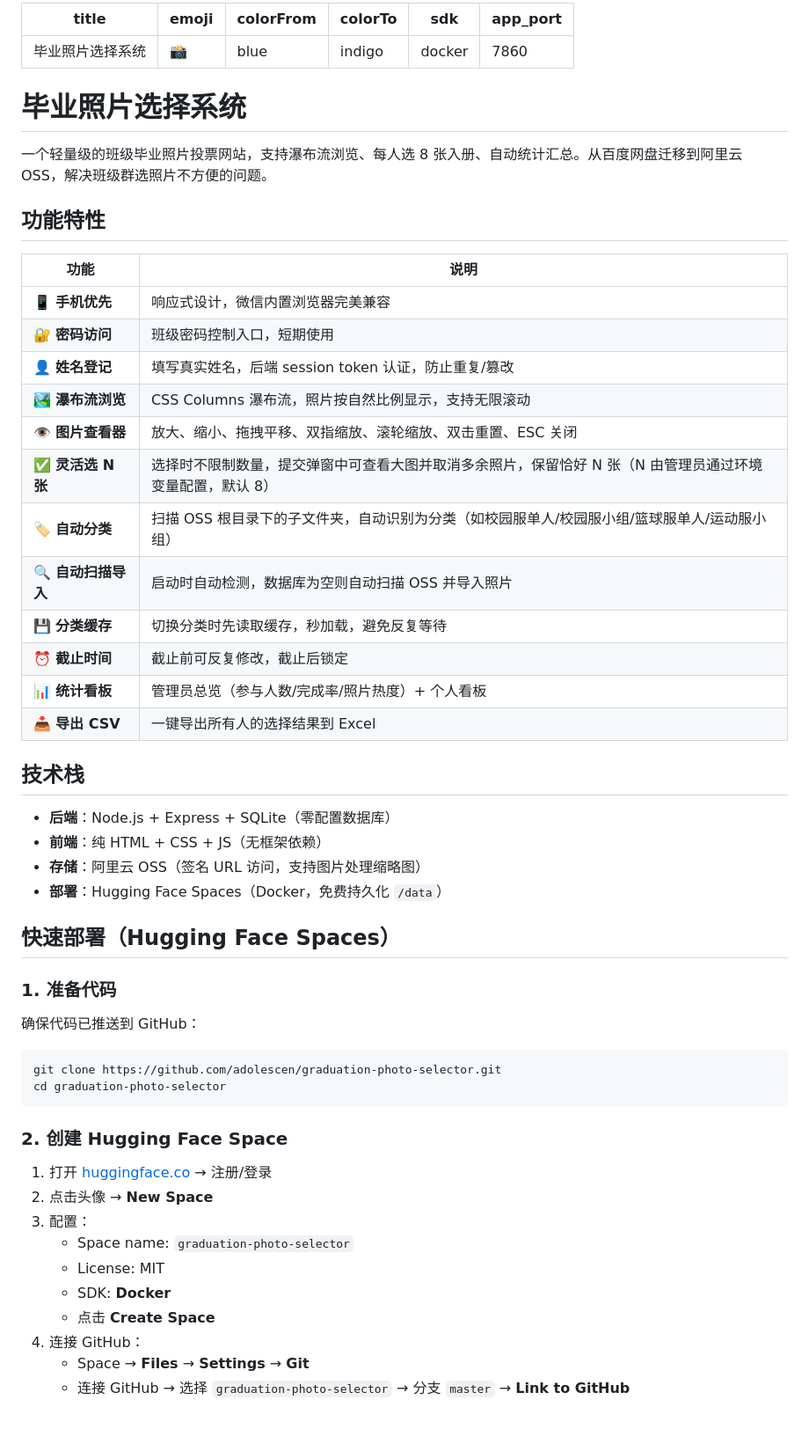
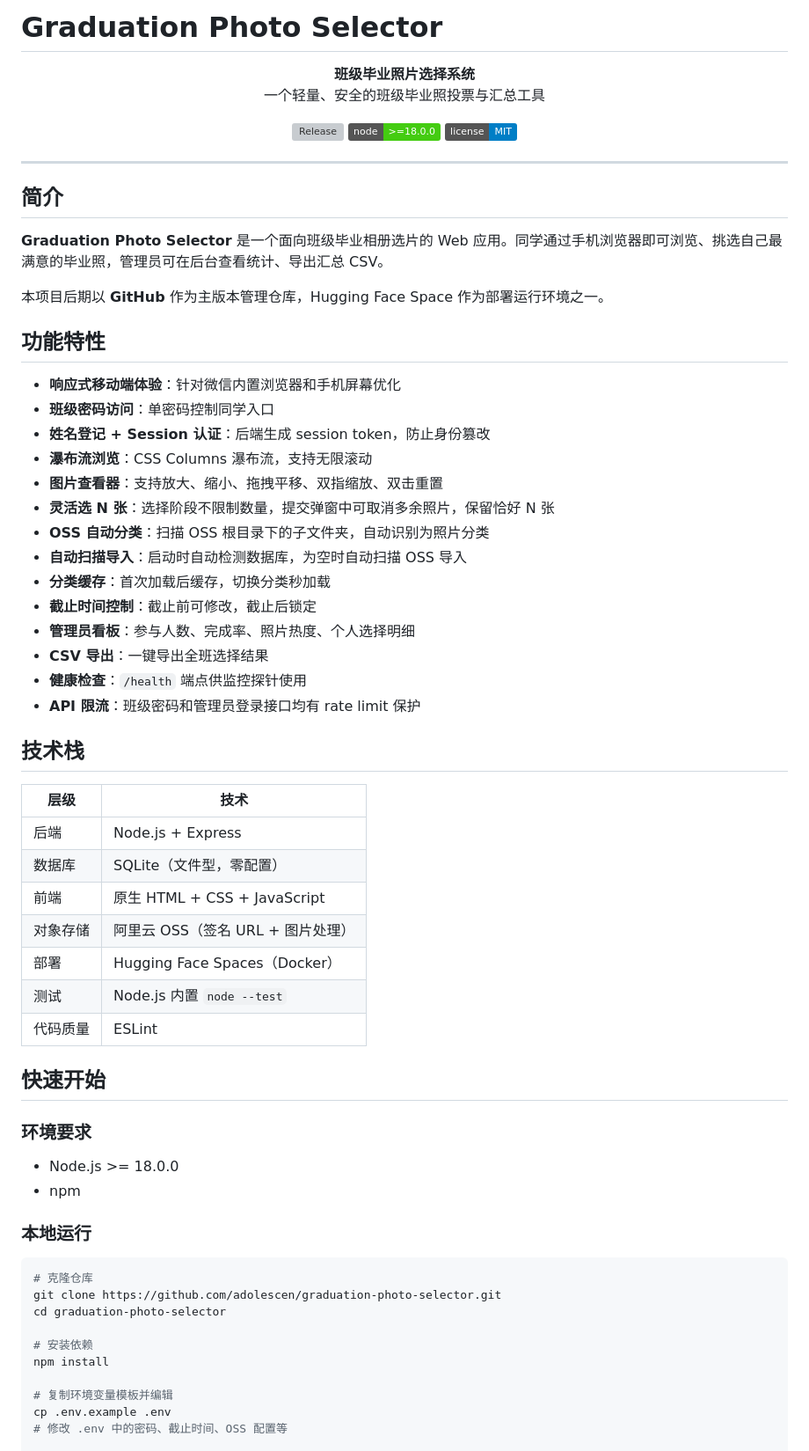
Before and after one commit to adolescen/graduation-photo-selector, a Markdown page: README.md, the part around one of its changes. Shown at 88% size. Drawn GitHub-style; badges without logos; blank space fills up the shorter version; grey boxes are pictures that could not be loaded.

````diff
--- a/README.md
+++ b/README.md
@@ -1,60 +1,73 @@
----
-title: 毕业照片选择系统
-emoji: 📸
-colorFrom: blue
-colorTo: indigo
-sdk: docker
-app_port: 7860
+# Graduation Photo Selector
+
+<p align="center">
+  <strong>班级毕业照片选择系统</strong><br>
+  一个轻量、安全的班级毕业照投票与汇总工具
+</p>
+
+<p align="center">
+  <a href="https://github.com/adolescen/graduation-photo-selector/releases">
+    <img src="https://img.shields.io/github/v/release/adolescen/graduation-photo-selector?display_name=tag" alt="Release">
+  </a>
+  <img src="https://img.shields.io/badge/node-%3E%3D18.0.0-brightgreen" alt="Node.js">
+  <img src="https://img.shields.io/badge/license-MIT-blue" alt="License">
+</p>
+
 ---
 
-# 毕业照片选择系统
+## 简介
 
-一个轻量级的班级毕业照片投票网站，支持瀑布流浏览、每人选 8 张入册、自动统计汇总。从百度网盘迁移到阿里云 OSS，解决班级群选照片不方便的问题。
+**Graduation Photo Selector** 是一个面向班级毕业相册选片的 Web 应用。同学通过手机浏览器即可浏览、挑选自己最满意的毕业照，管理员可在后台查看统计、导出汇总 CSV。
+
+本项目后期以 **GitHub** 作为主版本管理仓库，Hugging Face Space 作为部署运行环境之一。
 
 ## 功能特性
 
-| 功能 | 说明 |
-|------|------|
-| 📱 **手机优先** | 响应式设计，微信内置浏览器完美兼容 |
-| 🔐 **密码访问** | 班级密码控制入口，短期使用 |
-| 👤 **姓名登记** | 填写真实姓名，后端 session token 认证，防止重复/篡改 |
-| 🏞️ **瀑布流浏览** | CSS Columns 瀑布流，照片按自然比例显示，支持无限滚动 |
-| 👁️ **图片查看器** | 放大、缩小、拖拽平移、双指缩放、滚轮缩放、双击重置、ESC 关闭 |
-| ✅ **灵活选 N 张** | 选择时不限制数量，提交弹窗中可查看大图并取消多余照片，保留恰好 N 张（N 由管理员通过环境变量配置，默认 8） |
-| 🏷️ **自动分类** | 扫描 OSS 根目录下的子文件夹，自动识别为分类（如校园服单人/校园服小组/篮球服单人/运动服小组） |
-| 🔍 **自动扫描导入** | 启动时自动检测，数据库为空则自动扫描 OSS 并导入照片 |
-| 💾 **分类缓存** | 切换分类时先读取缓存，秒加载，避免反复等待 |
-| ⏰ **截止时间** | 截止前可反复修改，截止后锁定 |
-| 📊 **统计看板** | 管理员总览（参与人数/完成率/照片热度）+ 个人看板 |
-| 📥 **导出 CSV** | 一键导出所有人的选择结果到 Excel |
+- **响应式移动端体验**：针对微信内置浏览器和手机屏幕优化
+- **班级密码访问**：单密码控制同学入口
+- **姓名登记 + Session 认证**：后端生成 session token，防止身份篡改
+- **瀑布流浏览**：CSS Columns 瀑布流，支持无限滚动
+- **图片查看器**：支持放大、缩小、拖拽平移、双指缩放、双击重置
+- **灵活选 N 张**：选择阶段不限制数量，提交弹窗中可取消多余照片，保留恰好 N 张
+- **OSS 自动分类**：扫描 OSS 根目录下的子文件夹，自动识别为照片分类
+- **自动扫描导入**：启动时自动检测数据库，为空时自动扫描 OSS 导入
+- **分类缓存**：首次加载后缓存，切换分类秒加载
+- **截止时间控制**：截止前可修改，截止后锁定
+- **管理员看板**：参与人数、完成率、照片热度、个人选择明细
+- **CSV 导出**：一键导出全班选择结果
+- **健康检查**：`/health` 端点供监控探针使用
+- **API 限流**：班级密码和管理员登录接口均有 rate limit 保护
 
 ## 技术栈
 
-- **后端**：Node.js + Express + SQLite（零配置数据库）
-- **前端**：纯 HTML + CSS + JS（无框架依赖）
-- **存储**：阿里云 OSS（签名 URL 访问，支持图片处理缩略图）
-- **部署**：Hugging Face Spaces（Docker，免费持久化 `/data`）
+| 层级 | 技术 |
+|------|------|
+| 后端 | Node.js + Express |
+| 数据库 | SQLite（文件型，零配置） |
+| 前端 | 原生 HTML + CSS + JavaScript |
+| 对象存储 | 阿里云 OSS（签名 URL + 图片处理） |
+| 部署 | Hugging Face Spaces（Docker） |
+| 测试 | Node.js 内置 `node --test` |
+| 代码质量 | ESLint |
 
-## 快速部署（Hugging Face Spaces）
+## 快速开始
 
-### 1. 准备代码
+### 环境要求
 
-确保代码已推送到 GitHub：
+- Node.js >= 18.0.0
+- npm
+
+### 本地运行
+
 ```bash
+# 克隆仓库
 git clone https://github.com/adolescen/graduation-photo-selector.git
 cd graduation-photo-selector
-```
 
-### 2. 创建 Hugging Face Space
+# 安装依赖
+npm install
 
-1. 打开 [huggingface.co](https://huggingface.co) → 注册/登录
-2. 点击头像 → **New Space**
-3. 配置：
-   - Space name: `graduation-photo-selector`
-   - License: MIT
-   - SDK: **Docker**
-   - 点击 **Create Space**
-4. 连接 GitHub：
-   - Space → **Files** → **Settings** → **Git**
-   - 连接 GitHub → 选择 `graduation-photo-selector` → 分支 `master` → **Link to GitHub**
+# 复制环境变量模板并编辑
+cp .env.example .env
+# 修改 .env 中的密码、截止时间、OSS 配置等
 
````
Also changed, not shown: other parts of README.md (+98 -127 lines).
